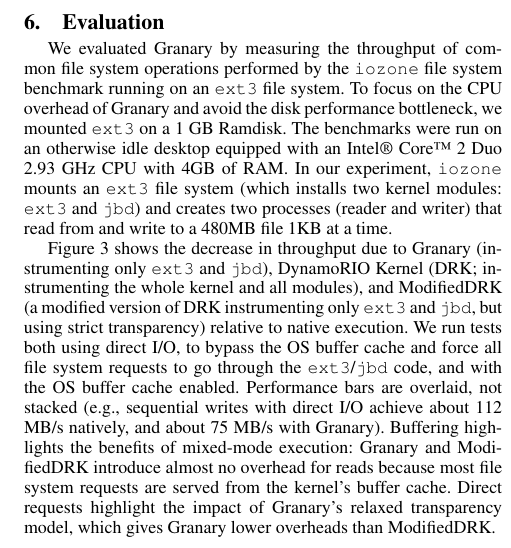
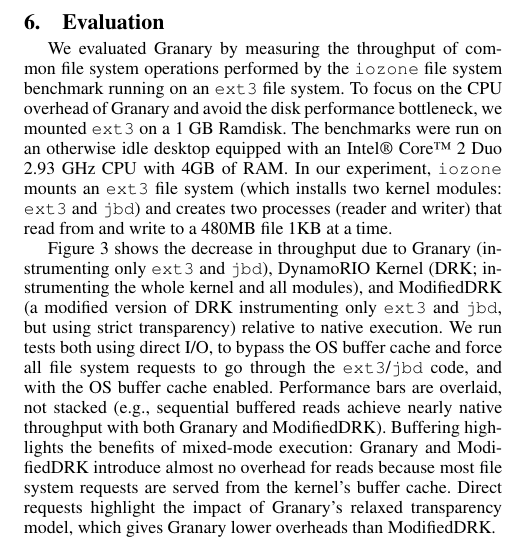
Before and after one commit to Granary/papers, a LaTeX paper (PLOS'13/paper.tex): part of one column of page 5 of 6, cut so that both start at the same text. Compiled offline with pdfLaTeX; a missing font is replaced by an installed copy or a similar font.

Commit message:
modified example to explain performance graph

```diff
--- a/PLOS'13/paper.tex
+++ b/PLOS'13/paper.tex
@@ -1132,7 +1132,7 @@
 
 %We evaluated Granary by measuring throughput of common file system operations on an in-memory file system. The benchmarks were run on an otherwise idle desktop equipped with an Intel\textregistered\ Core\texttrademark\ 2 Duo 2.93 GHz CPU with 4GB of RAM. We evaluated Granary's overhead using the \texttt{iozone} file system benchmark on a 1GB RAMdisk. In our experiment, \texttt{iozone} mounts an ext3 file system and creates two processes (reader, writer) which read from and write to a 480MB file 1KB at a time. Mounting the file system installs two modules: \texttt{ext3} and \texttt{jbd}.
 
-\Cref{fig:perf} shows the decrease in throughput due to Granary (instrumenting only \texttt{ext3} and \texttt{jbd}), DynamoRIO Kernel (DRK; instrumenting the whole kernel and all modules), and ModifiedDRK (a modified version of DRK instrumenting only \texttt{ext3} and \texttt{jbd}, but using strict transparency) relative to native execution.  We run tests both using direct I/O, to bypass the OS buffer cache and force all file system requests to go through the \texttt{ext3}/\texttt{jbd} code, and with the OS buffer cache enabled.  Performance bars are overlaid, not stacked (e.g., sequential writes with direct I/O achieve about 112 MB/s natively, and about 75 MB/s with Granary).  Buffering highlights the benefits of mixed-mode execution: Granary and ModifiedDRK introduce almost no overhead for reads because most file system requests are served from the kernel's buffer cache. Direct requests highlight the impact of Granary's relaxed transparency model, which gives Granary lower overheads than ModifiedDRK.
+\Cref{fig:perf} shows the decrease in throughput due to Granary (instrumenting only \texttt{ext3} and \texttt{jbd}), DynamoRIO Kernel (DRK; instrumenting the whole kernel and all modules), and ModifiedDRK (a modified version of DRK instrumenting only \texttt{ext3} and \texttt{jbd}, but using strict transparency) relative to native execution.  We run tests both using direct I/O, to bypass the OS buffer cache and force all file system requests to go through the \texttt{ext3}/\texttt{jbd} code, and with the OS buffer cache enabled.  Performance bars are overlaid, not stacked (e.g., sequential buffered reads achieve nearly native throughput with both Granary and ModifiedDRK).  Buffering highlights the benefits of mixed-mode execution: Granary and ModifiedDRK introduce almost no overhead for reads because most file system requests are served from the kernel's buffer cache. Direct requests highlight the impact of Granary's relaxed transparency model, which gives Granary lower overheads than ModifiedDRK.
 
 \begin{figure}[t!]
 \epsfig{file=diagrams/stacked-performance.eps,width=\columnwidth}
```
